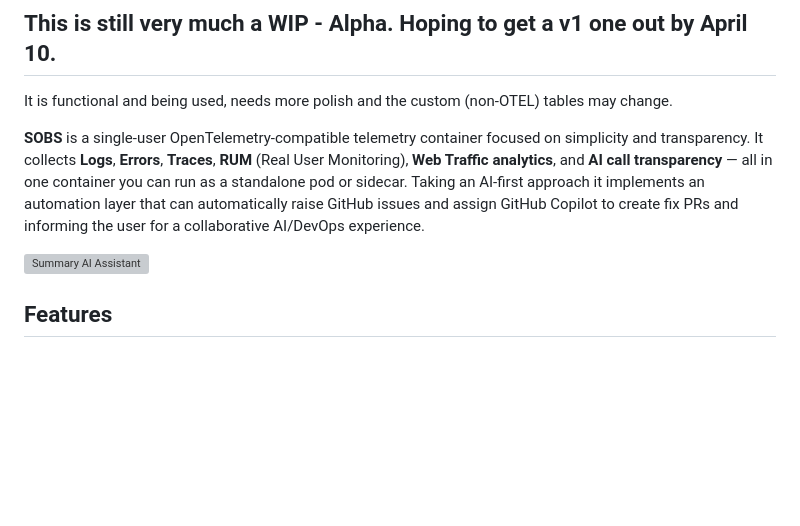
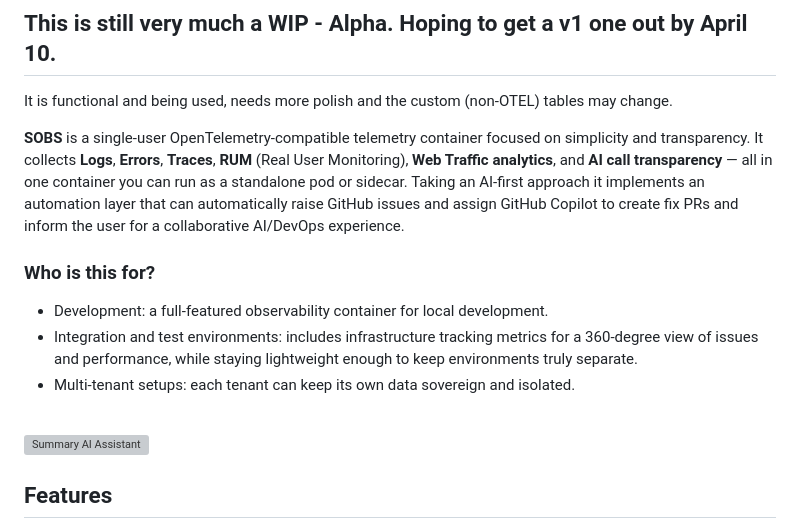
Before and after one commit to tstechly/sobs, a Markdown page: README.md, the part around the change. Drawn GitHub-style; blank space fills up the shorter version; grey boxes are pictures that could not be loaded.

Commit message:
docs: Update README for clarity and structure

```diff
--- a/README.md
+++ b/README.md
@@ -3,8 +3,14 @@
 ## This is still very much a WIP - Alpha. Hoping to get a v1 one out by April 10.
 It is functional and being used, needs more polish and the custom (non-OTEL) tables may change.
 
-**SOBS** is a single-user OpenTelemetry-compatible telemetry container focused on simplicity and transparency. It collects **Logs**, **Errors**, **Traces**, **RUM** (Real User Monitoring), **Web Traffic analytics**, and **AI call transparency** — all in one container you can run as a standalone pod or sidecar. Taking an AI-first approach it implements an automation layer that can automatically raise GitHub issues and assign GitHub Copilot to create fix PRs and informing the user for a collaborative AI/DevOps experience.
+**SOBS** is a single-user OpenTelemetry-compatible telemetry container focused on simplicity and transparency. It collects **Logs**, **Errors**, **Traces**, **RUM** (Real User Monitoring), **Web Traffic analytics**, and **AI call transparency** — all in one container you can run as a standalone pod or sidecar. Taking an AI-first approach it implements an automation layer that can automatically raise GitHub issues and assign GitHub Copilot to create fix PRs and inform the user for a collaborative AI/DevOps experience.
 
+### Who is this for?
+- Development: a full-featured observability container for local development.
+- Integration and test environments: includes infrastructure tracking metrics for a 360-degree view of issues and performance, while staying lightweight enough to keep environments truly separate.
+- Multi-tenant setups: each tenant can keep its own data sovereign and isolated.
+
+<br />
 
 ![Summary AI Assistant](static/help/summary_ai_assistant.png)
 
```
